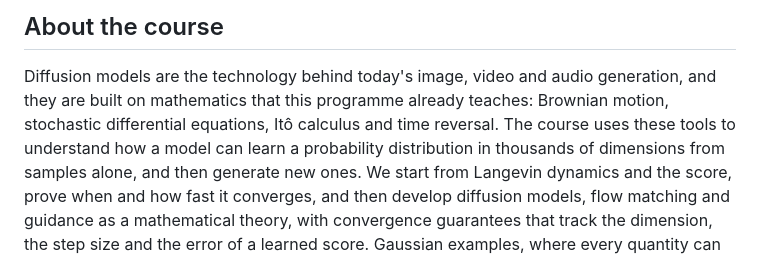
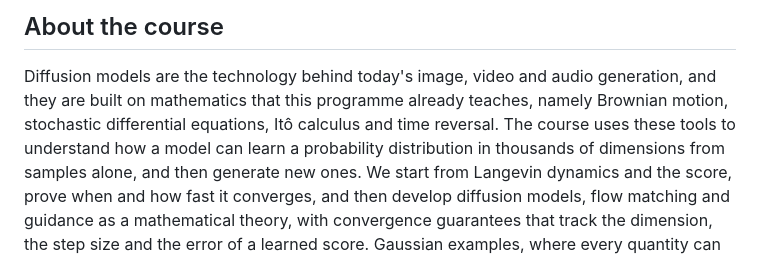
Before and after one commit to crispitagorico/gen-ai-imperial, a Markdown page: README.md, the part around the change. Drawn GitHub-style.

Commit message:
README: wording

```diff
--- a/README.md
+++ b/README.md
@@ -5,8 +5,8 @@ MSc in Mathematical Finance, Imperial College London, 2026–27. Lectures by Cri
 ## About the course
 
 Diffusion models are the technology behind today's image, video and audio generation, and they are
-built on mathematics that this programme already teaches: Brownian motion, stochastic differential
-equations, Itô calculus and time reversal. The course uses these tools to understand how a model can
+built on mathematics that this programme already teaches, namely Brownian motion, stochastic
+differential equations, Itô calculus and time reversal. The course uses these tools to understand how a model can
 learn a probability distribution in thousands of dimensions from samples alone, and then generate
 new ones. We start from Langevin dynamics and the score, prove when and how fast it converges, and
 then develop diffusion models, flow matching and guidance as a mathematical theory, with convergence
```
